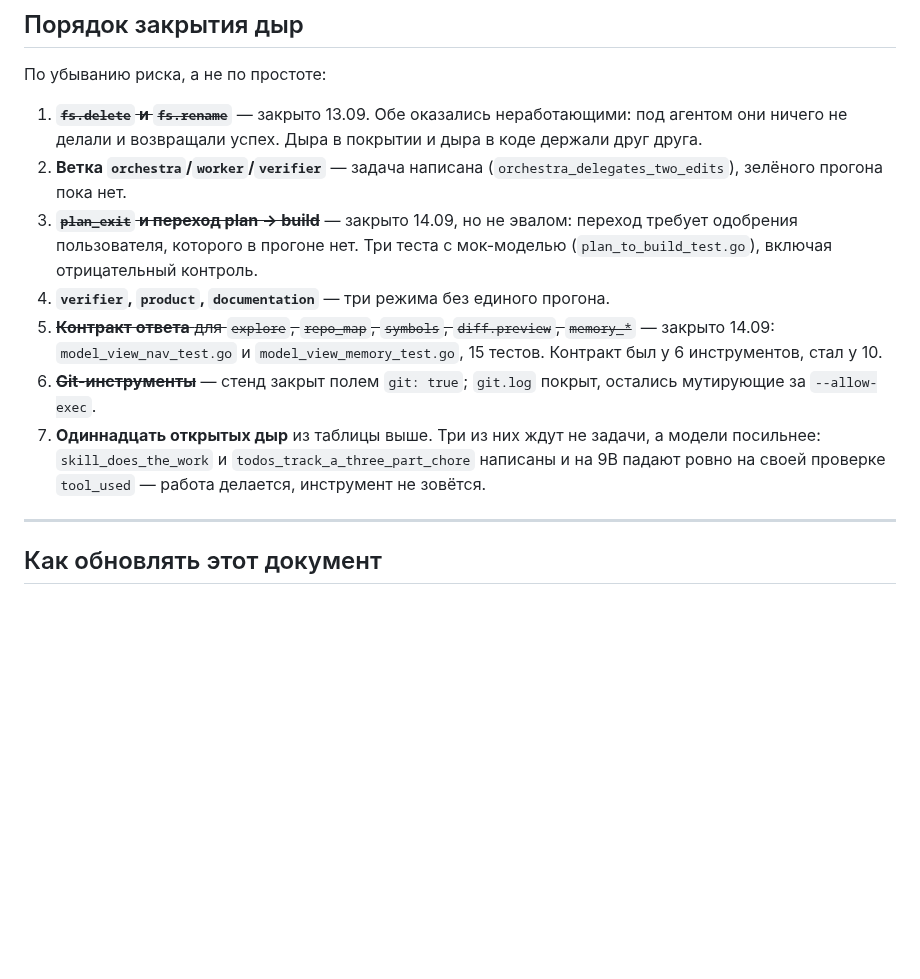
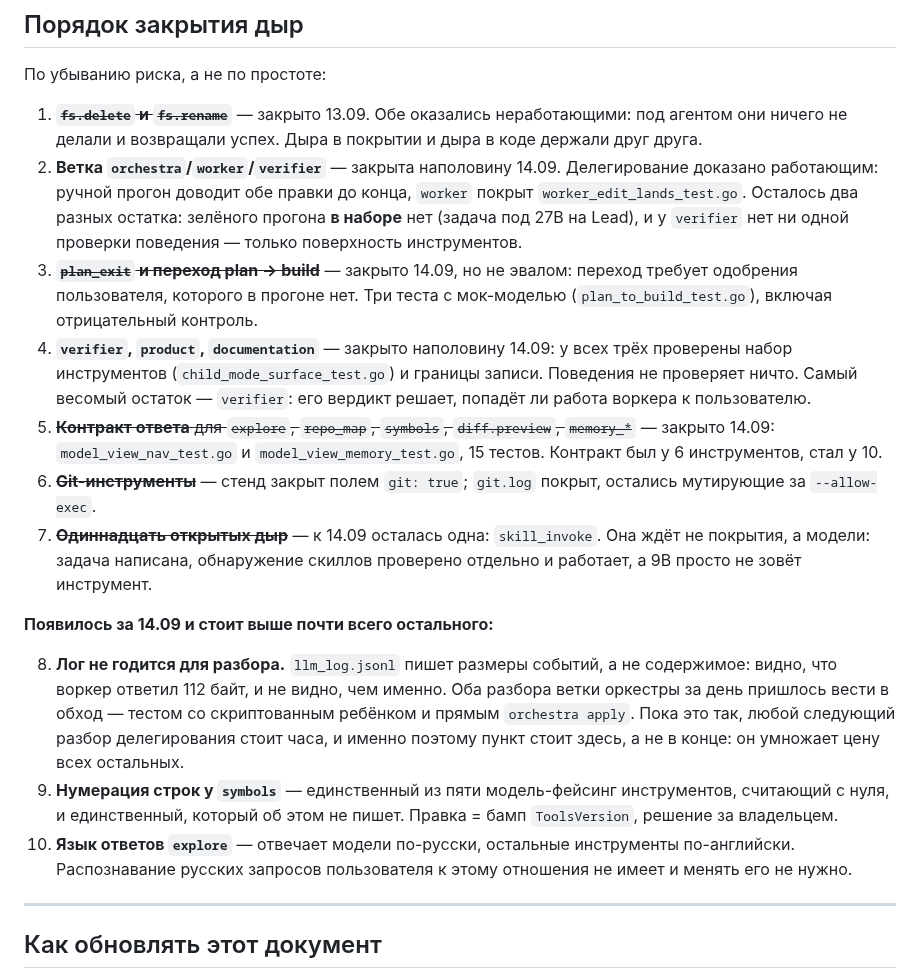
Before and after one commit to GreyKxtx/Orchestra, a Markdown page: docs/coverage-map.md, the part around the change. Drawn GitHub-style; blank space fills up the shorter version.

Commit message:
docs: bring the gap list back in line with what is actually left
Three items moved today and the list still described yesterday. Items 2 and 4
are half-closed rather than open — delegation is proven working and the three
child modes have their tool surface and write scopes covered, with behaviour
still untested — and item 7 went from eleven open tools to one, skill_invoke,
which waits on a model rather than on coverage.

Three items are new. The first belongs near the top and is not about coverage
at all: llm_log.jsonl records event sizes and not content, so a failed
delegation cannot be read back from a run. Both investigations of the
orchestra branch today had to go around it, and until that changes every
future one costs the same hour — it multiplies the price of everything else
on the list, which is why it sits where it does rather than at the end.

The other two are decisions rather than work: the symbols line numbering
(a ToolsVersion bump) and explore answering the model in Russian.

Co-Authored-By: Claude Opus 5 (1M context) <noreply@anthropic.com>

```diff
--- a/docs/coverage-map.md
+++ b/docs/coverage-map.md
@@ -267,20 +267,40 @@ edit_in_large_file  FAIL  request (13595 tokens) exceeds the available context s
 1. ~~**`fs.delete` и `fs.rename`**~~ — закрыто 13.09. Обе оказались неработающими: под
    агентом они ничего не делали и возвращали успех. Дыра в покрытии и дыра в коде держали
    друг друга.
-2. **Ветка `orchestra`/`worker`/`verifier`** — задача написана
-   (`orchestra_delegates_two_edits`), зелёного прогона пока нет.
+2. **Ветка `orchestra`/`worker`/`verifier`** — закрыта наполовину 14.09. Делегирование
+   доказано работающим: ручной прогон доводит обе правки до конца, `worker` покрыт
+   `worker_edit_lands_test.go`. Осталось два разных остатка: зелёного прогона **в наборе**
+   нет (задача под 27B на Lead), и у `verifier` нет ни одной проверки поведения — только
+   поверхность инструментов.
 3. ~~**`plan_exit` и переход plan → build**~~ — закрыто 14.09, но не эвалом: переход
    требует одобрения пользователя, которого в прогоне нет. Три теста с мок-моделью
    (`plan_to_build_test.go`), включая отрицательный контроль.
-4. **`verifier`, `product`, `documentation`** — три режима без единого прогона.
+4. **`verifier`, `product`, `documentation`** — закрыто наполовину 14.09: у всех трёх
+   проверены набор инструментов (`child_mode_surface_test.go`) и границы записи. Поведения
+   не проверяет ничто. Самый весомый остаток — `verifier`: его вердикт решает, попадёт ли
+   работа воркера к пользователю.
 5. ~~**Контракт ответа** для `explore`, `repo_map`, `symbols`, `diff.preview`, `memory_*`~~ —
    закрыто 14.09: `model_view_nav_test.go` и `model_view_memory_test.go`, 15 тестов.
    Контракт был у 6 инструментов, стал у 10.
 6. ~~**Git-инструменты**~~ — стенд закрыт полем `git: true`; `git.log` покрыт, остались
    мутирующие за `--allow-exec`.
-7. **Одиннадцать открытых дыр** из таблицы выше. Три из них ждут не задачи, а модели
-   посильнее: `skill_does_the_work` и `todos_track_a_three_part_chore` написаны и на 9B
-   падают ровно на своей проверке `tool_used` — работа делается, инструмент не зовётся.
+7. ~~**Одиннадцать открытых дыр**~~ — к 14.09 осталась одна: `skill_invoke`. Она ждёт не
+   покрытия, а модели: задача написана, обнаружение скиллов проверено отдельно и работает,
+   а 9B просто не зовёт инструмент.
+
+**Появилось за 14.09 и стоит выше почти всего остального:**
+
+8. **Лог не годится для разбора.** `llm_log.jsonl` пишет размеры событий, а не содержимое:
+   видно, что воркер ответил 112 байт, и не видно, чем именно. Оба разбора ветки оркестры
+   за день пришлось вести в обход — тестом со скриптованным ребёнком и прямым
+   `orchestra apply`. Пока это так, любой следующий разбор делегирования стоит часа, и
+   именно поэтому пункт стоит здесь, а не в конце: он умножает цену всех остальных.
+9. **Нумерация строк у `symbols`** — единственный из пяти модель-фейсинг инструментов,
+   считающий с нуля, и единственный, который об этом не пишет. Правка = бамп
+   `ToolsVersion`, решение за владельцем.
+10. **Язык ответов `explore`** — отвечает модели по-русски, остальные инструменты
+    по-английски. Распознавание русских запросов пользователя к этому отношения не имеет и
+    менять его не нужно.
 
 ---
 
```
